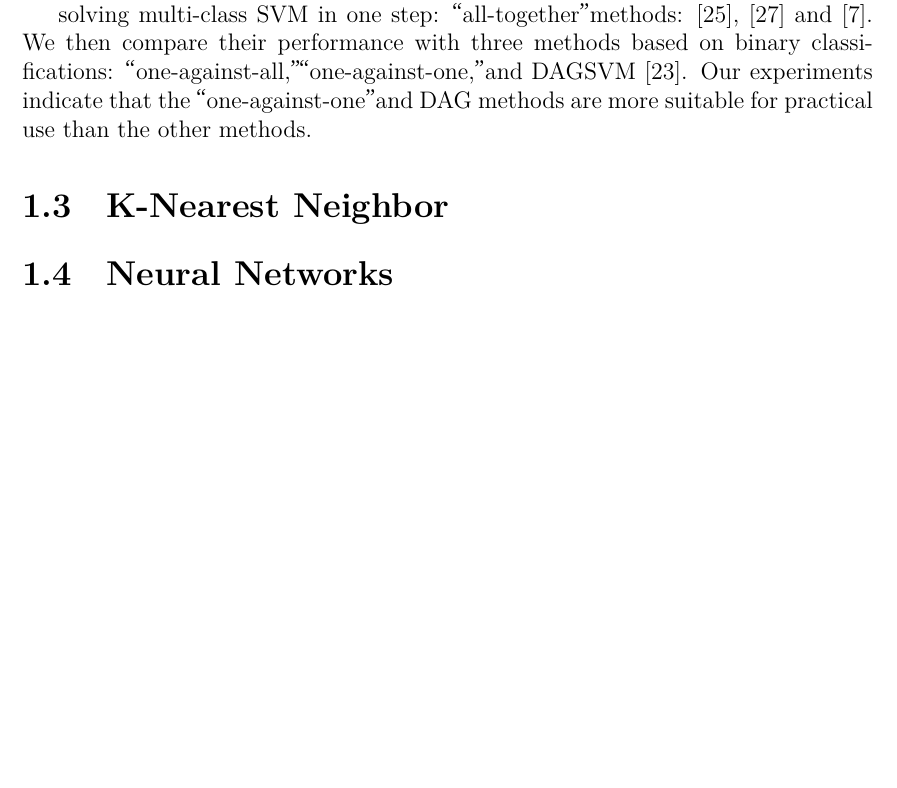
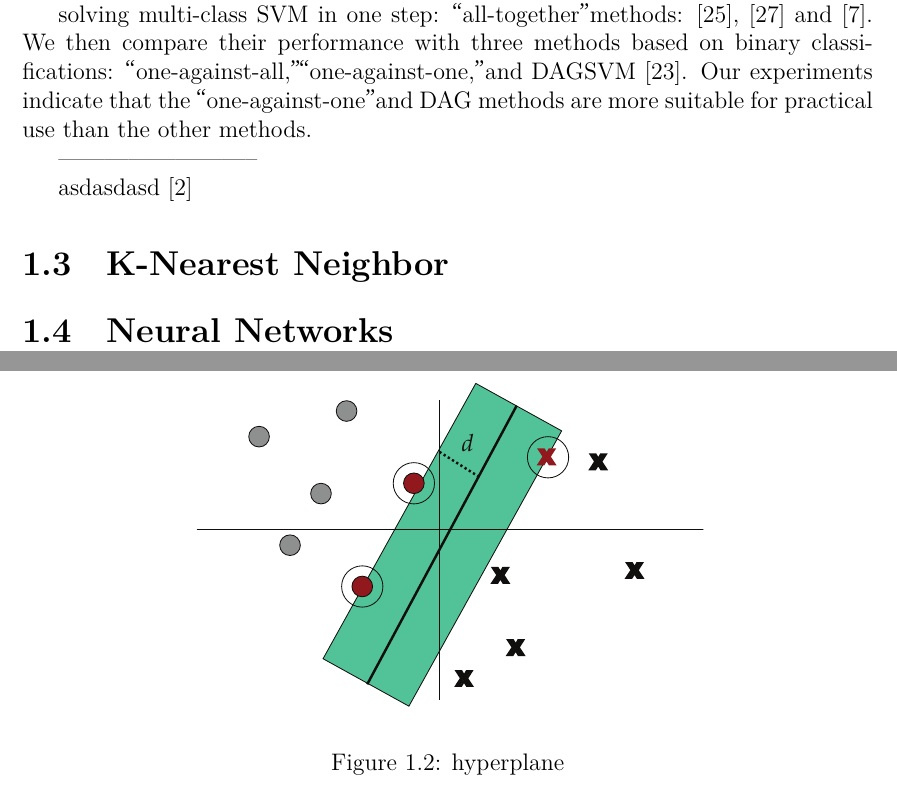
Before and after one commit to Alchemy-Meister/angry-classifier, a LaTeX thesis (thesis/repressed-anger-detection.tex, which reads thesis/content/1-Algorithms.tex): part of page 9 of 10 before the commit and two parts of pages 9 and 10 of 11 after it, the two joined at a grey line, cut so that both start at the same text, the shorter picture padded with empty space. Compiled offline with XeLaTeX; a missing font is replaced by an installed copy or a similar font.

Commit message:
added image from MITs idiot document

```diff
--- a/thesis/content/1-Algorithms.tex
+++ b/thesis/content/1-Algorithms.tex
@@ -71,6 +71,17 @@ Support vector machines (SVM) were originally designed for binary classification
 
 solving multi-class SVM in one step: “all-together” methods: [25], [27] and [7]. We then compare their performance with three methods based on binary classifications: “one-against-all,” “one-against-one,” and DAGSVM [23]. Our experiments indicate that the “one-against-one” and DAG methods are more suitable for practical use than the other methods.
 
+--------------------------
+
+asdasdasd \cite{berwick2003idiot}
+
+\begin{figure}[!htp]
+  \center
+  \includegraphics[width=0.6\textwidth]{figures/hyperplane}
+  \caption{hyperplane}
+  \label{fig:hyperplane}
+\end{figure}
+
 \section{K-Nearest Neighbor}
 
 \section{Neural Networks}
```
Also changed, not shown: thesis/figures/hyperplane.pdf (added), thesis/figures/iias.jpg (deleted), thesis/repressed-anger-detection.pdf.
